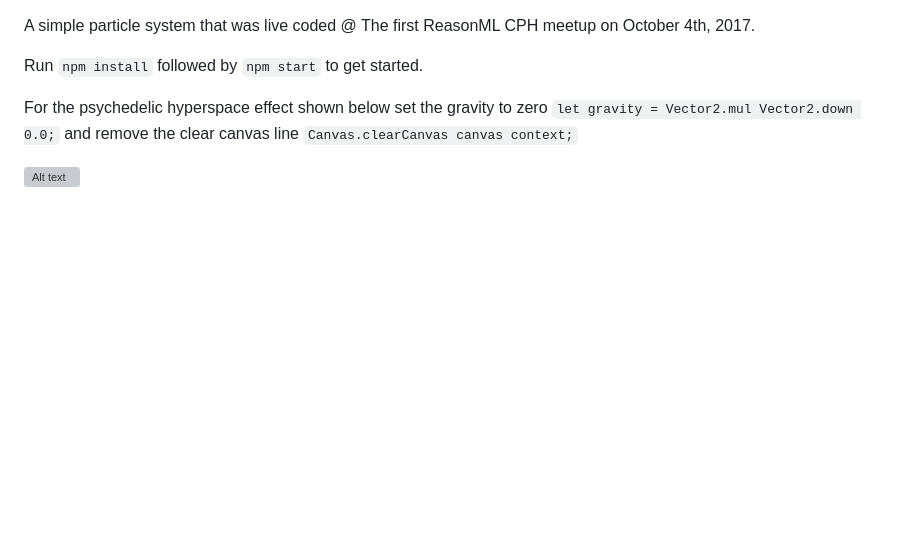
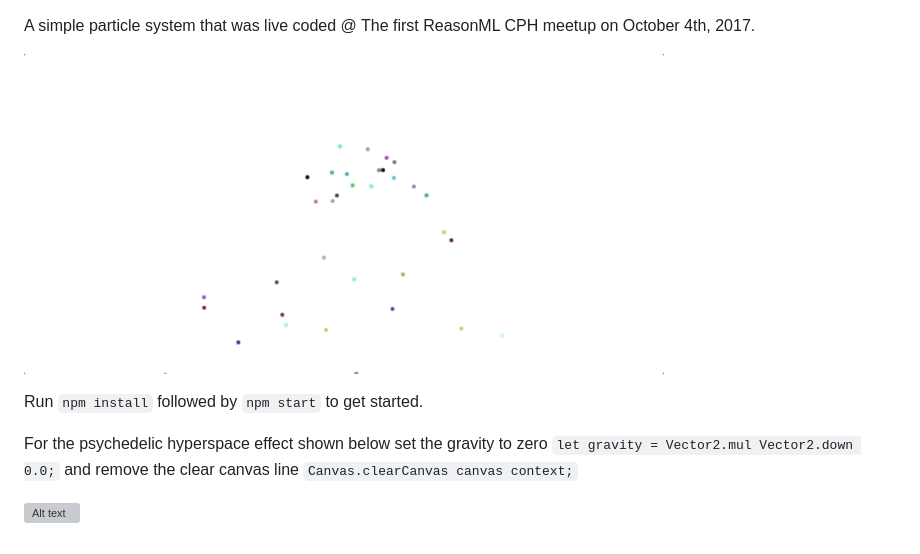
Before and after one commit to mbirkegaard/reasonmlcph-particles, a Markdown page: README.md, the part around the change. Drawn GitHub-style; pictures changed too: particles.gif (added); blank space fills up the shorter version; grey boxes are pictures that could not be loaded.

Commit message:
Added particles gif to README

```diff
--- a/README.md
+++ b/README.md
@@ -1,4 +1,6 @@
 A simple particle system that was live coded @ The first ReasonML CPH meetup on October 4th, 2017.
+
+![Alt text](/particles.gif?raw=true)
 
 Run `npm install` followed by `npm start` to get started.
 
```
